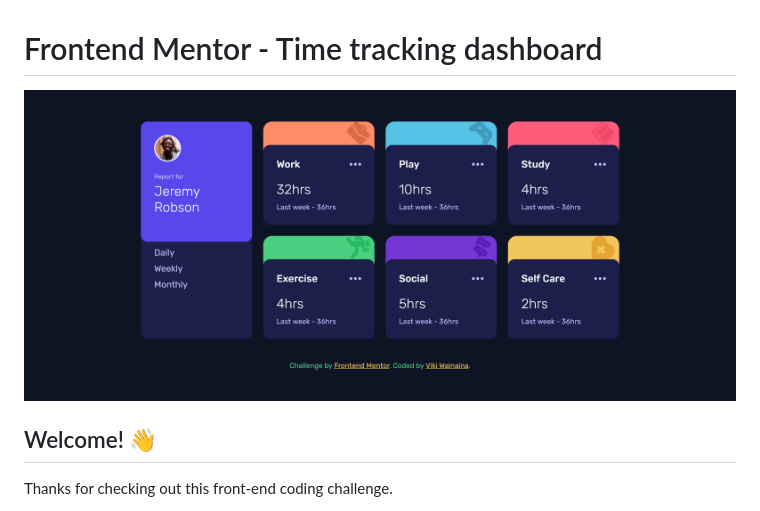
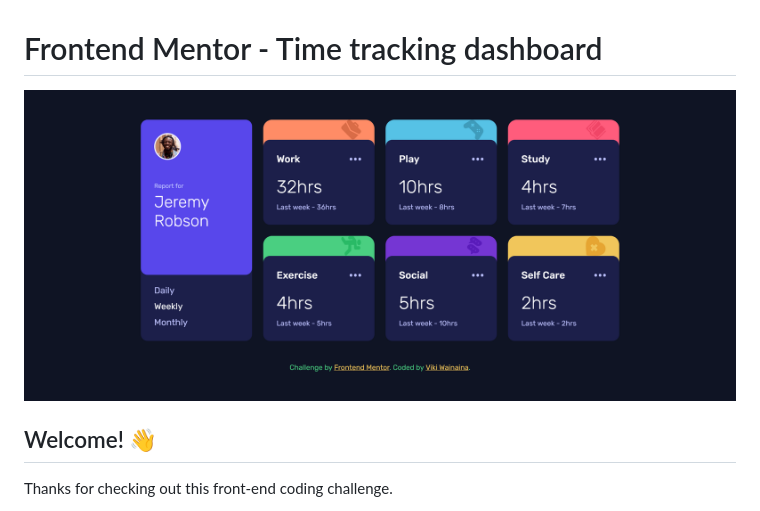
Before and after one commit to CSS-Viki/FEM-Time-tracking-dashboard, a Markdown page: README.md, the part around the change. Drawn GitHub-style; pictures changed too: design/Screenshot Time tracking dashboard.png (deleted), design/ScreenshotFrontend Mentor Time tracking dashboard.png (added).

```diff
--- a/README.md
+++ b/README.md
@@ -1,6 +1,6 @@
 # Frontend Mentor - Time tracking dashboard
 
-![Design preview for the Time tracking dashboard coding challenge](./design/Screenshot%20Time%20tracking%20dashboard.png)
+![Design preview for the Time tracking dashboard coding challenge](./design/ScreenshotFrontend%20Mentor%20Time%20tracking%20dashboard.png)
 
 ## Welcome! 👋
 
```
